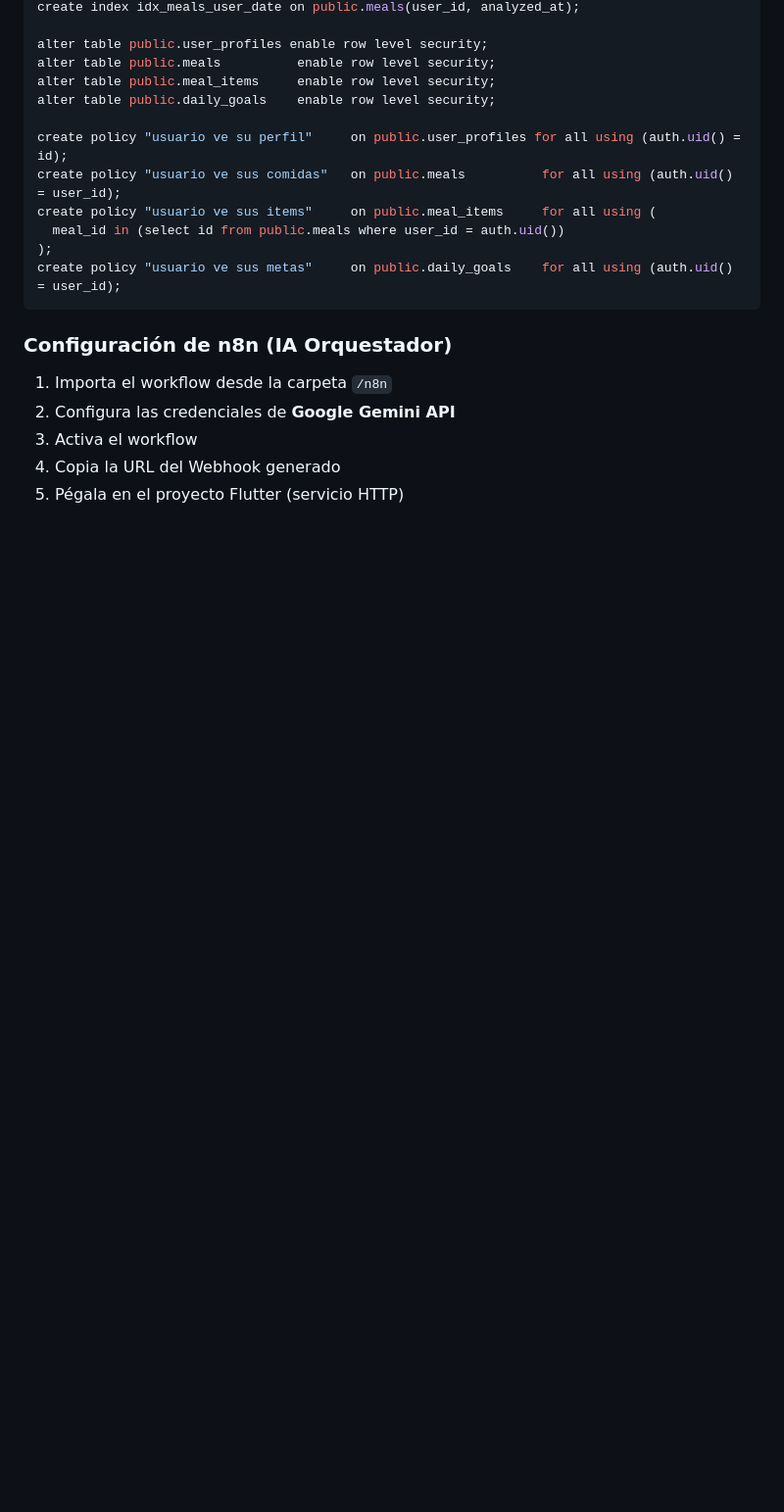
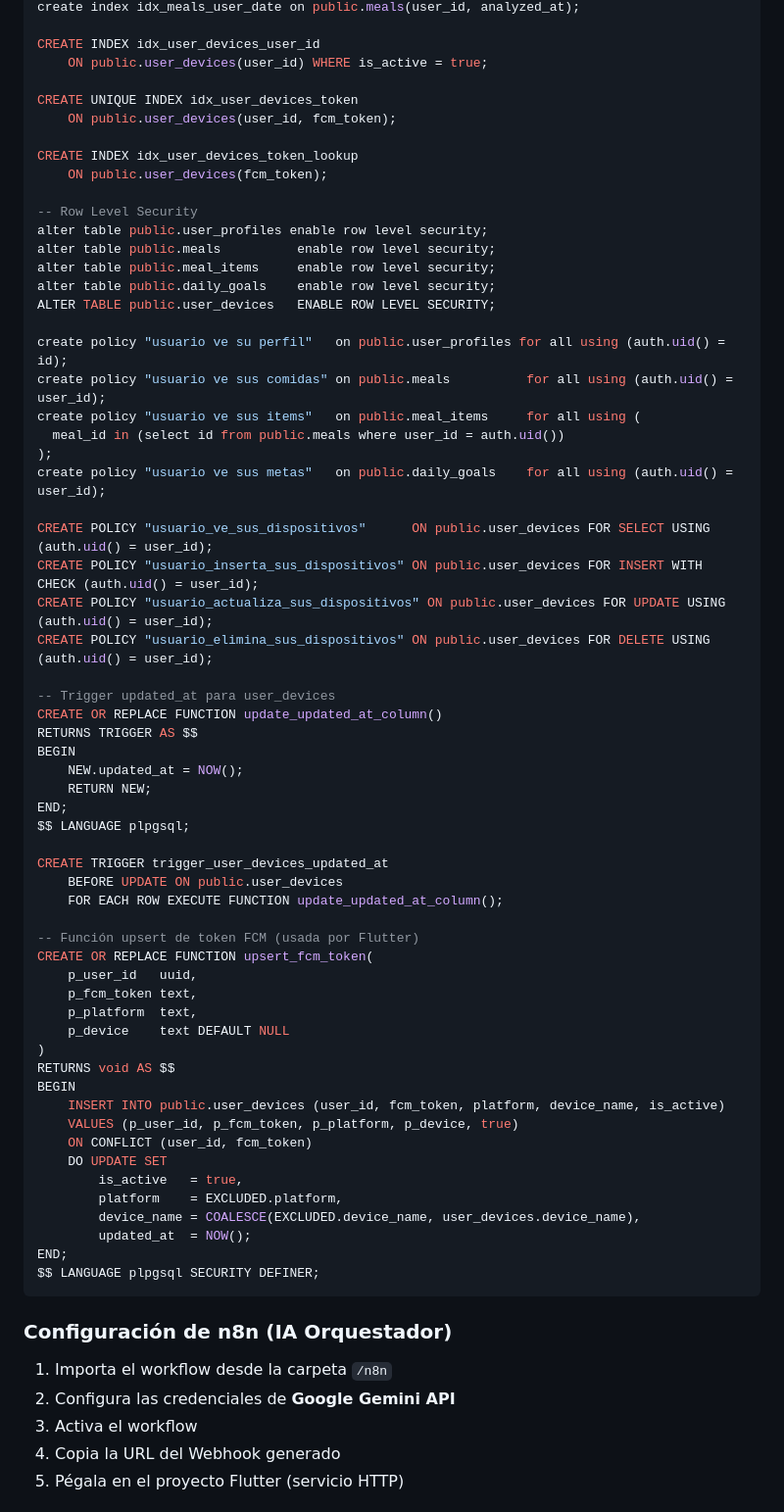
Before and after one commit to YxcidDev/fitness_life_application, a Markdown page: README.md, the part around one of its changes. Shown at 98% size. Rendered like a GitHub page; blank space fills up the shorter version.

````diff
--- a/README.md
+++ b/README.md
@@ -142,16 +160,65 @@ create table public.daily_goals (
 create index idx_meals_user_date on public.meals(user_id, analyzed_at);
 
+CREATE INDEX idx_user_devices_user_id
+    ON public.user_devices(user_id) WHERE is_active = true;
+
+CREATE UNIQUE INDEX idx_user_devices_token
+    ON public.user_devices(user_id, fcm_token);
+
+CREATE INDEX idx_user_devices_token_lookup
+    ON public.user_devices(fcm_token);
+
+-- Row Level Security
 alter table public.user_profiles enable row level security;
 alter table public.meals          enable row level security;
 alter table public.meal_items     enable row level security;
 alter table public.daily_goals    enable row level security;
+ALTER TABLE public.user_devices   ENABLE ROW LEVEL SECURITY;
 
-create policy "usuario ve su perfil"     on public.user_profiles for all using (auth.uid() = id);
-create policy "usuario ve sus comidas"   on public.meals          for all using (auth.uid() = user_id);
-create policy "usuario ve sus items"     on public.meal_items     for all using (
+create policy "usuario ve su perfil"   on public.user_profiles for all using (auth.uid() = id);
+create policy "usuario ve sus comidas" on public.meals          for all using (auth.uid() = user_id);
+create policy "usuario ve sus items"   on public.meal_items     for all using (
   meal_id in (select id from public.meals where user_id = auth.uid())
 );
-create policy "usuario ve sus metas"     on public.daily_goals    for all using (auth.uid() = user_id);
+create policy "usuario ve sus metas"   on public.daily_goals    for all using (auth.uid() = user_id);
+
+CREATE POLICY "usuario_ve_sus_dispositivos"      ON public.user_devices FOR SELECT USING (auth.uid() = user_id);
+CREATE POLICY "usuario_inserta_sus_dispositivos" ON public.user_devices FOR INSERT WITH CHECK (auth.uid() = user_id);
+CREATE POLICY "usuario_actualiza_sus_dispositivos" ON public.user_devices FOR UPDATE USING (auth.uid() = user_id);
+CREATE POLICY "usuario_elimina_sus_dispositivos" ON public.user_devices FOR DELETE USING (auth.uid() = user_id);
+
+-- Trigger updated_at para user_devices
+CREATE OR REPLACE FUNCTION update_updated_at_column()
+RETURNS TRIGGER AS $$
+BEGIN
+    NEW.updated_at = NOW();
+    RETURN NEW;
+END;
+$$ LANGUAGE plpgsql;
+
+CREATE TRIGGER trigger_user_devices_updated_at
+    BEFORE UPDATE ON public.user_devices
+    FOR EACH ROW EXECUTE FUNCTION update_updated_at_column();
+
+-- Función upsert de token FCM (usada por Flutter)
+CREATE OR REPLACE FUNCTION upsert_fcm_token(
+    p_user_id   uuid,
+    p_fcm_token text,
+    p_platform  text,
+    p_device    text DEFAULT NULL
+)
+RETURNS void AS $$
+BEGIN
+    INSERT INTO public.user_devices (user_id, fcm_token, platform, device_name, is_active)
+    VALUES (p_user_id, p_fcm_token, p_platform, p_device, true)
+    ON CONFLICT (user_id, fcm_token)
+    DO UPDATE SET
+        is_active   = true,
+        platform    = EXCLUDED.platform,
+        device_name = COALESCE(EXCLUDED.device_name, user_devices.device_name),
+        updated_at  = NOW();
+END;
+$$ LANGUAGE plpgsql SECURITY DEFINER;
 ```
 
 ### Configuración de n8n (IA Orquestador)
````
Also changed, not shown: other parts of README.md (+47 -1 lines).
